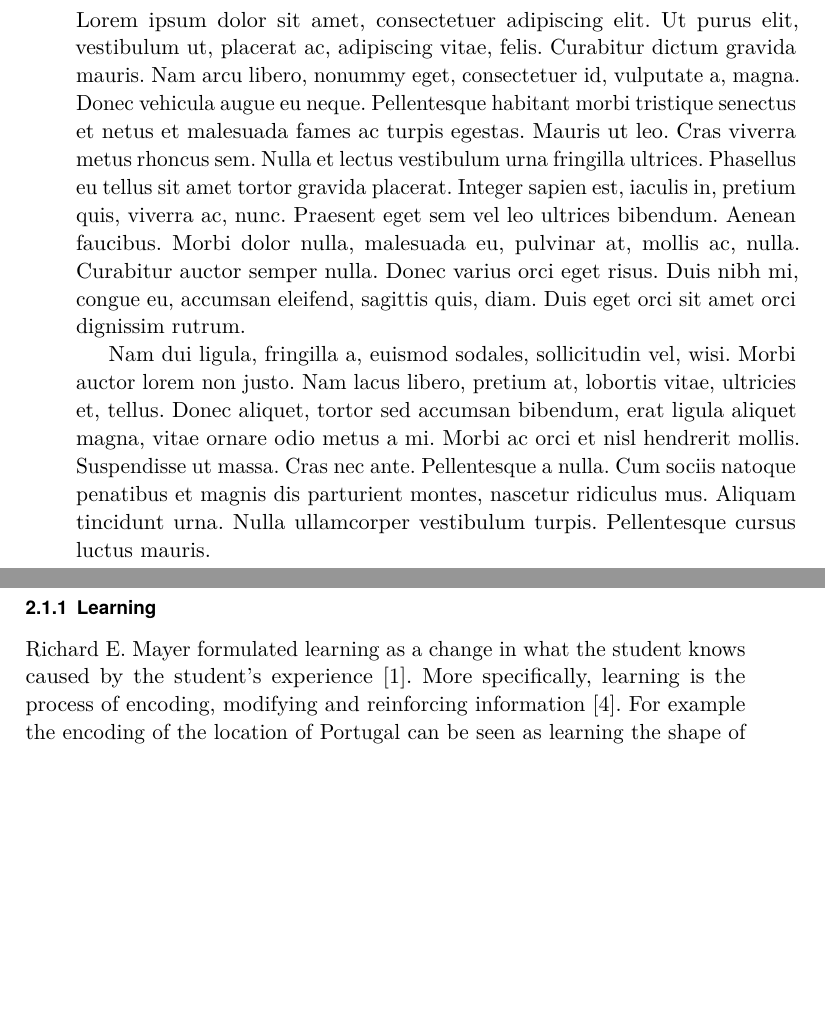
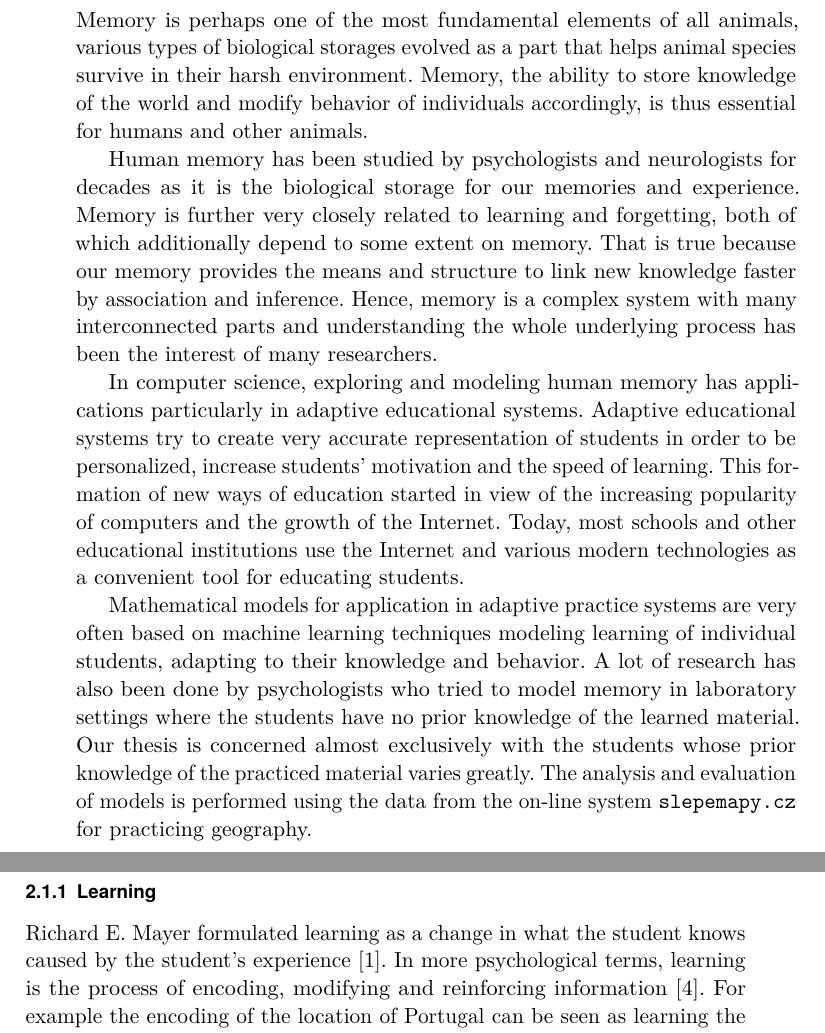
Before and after one commit to paveldedik/thesis, a LaTeX thesis (text/thesis.tex, which reads text/background.tex, text/introduction.tex): two parts of pages 11 and 14 of 37, joined at a grey line, cut at the place of the change, the shorter picture padded with empty space. Compiled offline with pdfLaTeX.

Commit message:
Writting introduction (raw, not quite finished yet).

```diff
--- a/text/background.tex
+++ b/text/background.tex
@@ -28,7 +28,7 @@ All of these components are to some extent related to our research. However, the
 
 \subsection{Learning}
 
-Richard E. Mayer formulated learning as a change in what the student knows caused by the student's experience~\cite{RichardE.Mayer2010}. More specifically, learning is the process of encoding, modifying and reinforcing information~\cite{Lewis}. For example the encoding of the location of Portugal can be seen as learning the shape of the country, its neighbor Spain and the surrounding ocean.
+Richard E. Mayer formulated learning as a change in what the student knows caused by the student's experience~\cite{RichardE.Mayer2010}. In more psychological terms, learning is the process of encoding, modifying and reinforcing information~\cite{Lewis}. For example the encoding of the location of Portugal can be seen as learning the shape of the country, its neighbor Spain and the surrounding ocean.
 
 A learning curve is the rate of the student's progress in gaining new skill or knowledge by experience in the environment (e.g. by participating in a discussion, reading a book or riding a bike). Generally, the speed of learning is proportional to the product of amount learned and amount to yet learn. This can be written mathematically:
 
--- a/text/introduction.tex
+++ b/text/introduction.tex
@@ -1,2 +1,9 @@
 \chapter{Introduction}
-\lipsum[1-2]
+
+Memory is perhaps one of the most fundamental elements of all animals, various types of biological storages evolved as a part that helps animal species survive in their harsh environment. Memory, the ability to store knowledge of the world and modify behavior of individuals accordingly, is thus essential for humans and other animals.
+
+Human memory has been studied by psychologists and neurologists for decades as it is the biological storage for our memories and experience. Memory is further very closely related to learning and forgetting, both of which additionally depend to some extent on memory. That is true because our memory provides the means and structure to link new knowledge faster by association and inference. Hence, memory is a complex system with many interconnected parts and understanding the whole underlying process has been the interest of many researchers.
+
+In computer science, exploring and modeling human memory has applications particularly in adaptive educational systems. Adaptive educational systems try to create very accurate representation of students in order to be personalized, increase students' motivation and the speed of learning. This formation of new ways of education started in view of the increasing popularity of computers and the growth of the Internet. Today, most schools and other educational institutions use the Internet and various modern technologies as a convenient tool for educating students.
+
+Mathematical models for application in adaptive practice systems are very often based on machine learning techniques modeling learning of individual students, adapting to their knowledge and behavior. A lot of research has also been done by psychologists who tried to model memory in laboratory settings where the students have no prior knowledge of the learned material. Our thesis is concerned almost exclusively with the students whose prior knowledge of the practiced material varies greatly. The analysis and evaluation of models is performed using the data from the on-line system \texttt{slepemapy.cz} for practicing geography.
```
